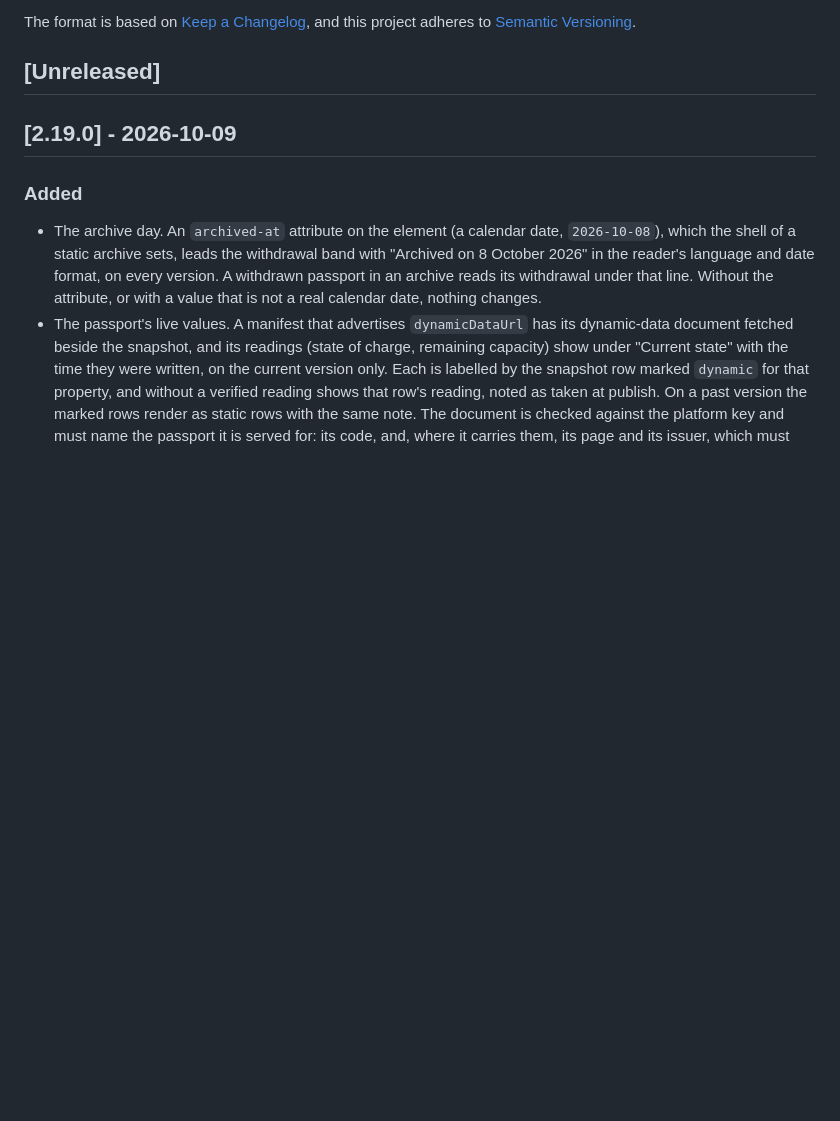
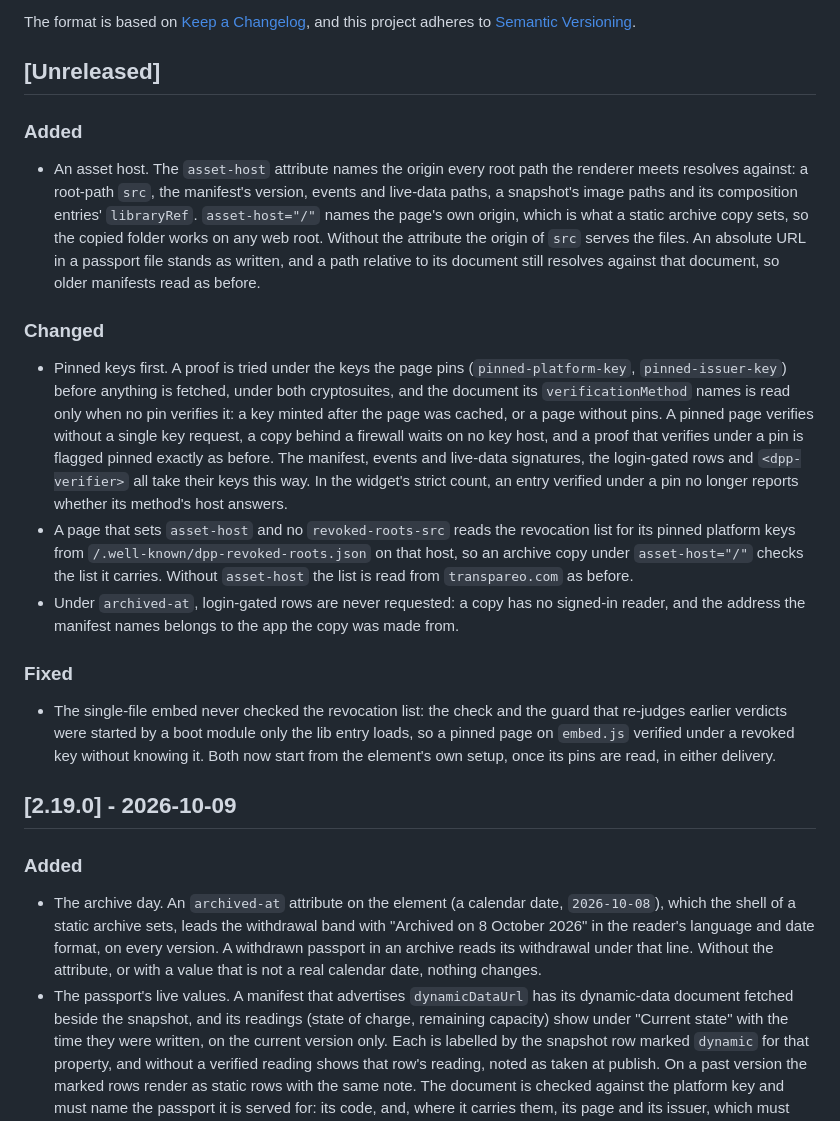
Before and after one commit to transpareo/transpareo-time-machine, a Markdown page: CHANGELOG.md, the part around the change. Rendered like a GitHub page; blank space fills up the shorter version.

```diff
--- a/CHANGELOG.md
+++ b/CHANGELOG.md
@@ -9,6 +9,58 @@ and this project adheres to
 [Semantic Versioning](https://semver.org/spec/v2.0.0.html).
 
 ## [Unreleased]
+
+### Added
+
+- An asset host. The `asset-host` attribute names the
+  origin every root path the renderer meets resolves
+  against: a root-path `src`, the manifest's version,
+  events and live-data paths, a snapshot's image paths and
+  its composition entries' `libraryRef`. `asset-host="/"`
+  names the page's own origin, which is what a static
+  archive copy sets, so the copied folder works on any web
+  root. Without the attribute the origin of `src` serves
+  the files.
+  An absolute URL in a passport file stands as written,
+  and a path relative to its document still resolves
+  against that document, so older manifests read as
+  before.
+
+### Changed
+
+- Pinned keys first. A proof is tried under the keys the
+  page pins (`pinned-platform-key`, `pinned-issuer-key`)
+  before anything is fetched, under both cryptosuites, and
+  the document its `verificationMethod` names is read only
+  when no pin verifies it: a key minted after the page was
+  cached, or a page without pins. A pinned page verifies
+  without a single key request, a copy behind a firewall
+  waits on no key host, and a proof that verifies under a
+  pin is flagged pinned exactly as before. The manifest,
+  events and live-data signatures, the login-gated rows
+  and `<dpp-verifier>` all take their keys this way. In
+  the widget's strict count, an entry verified under a pin
+  no longer reports whether its method's host answers.
+- A page that sets `asset-host` and no `revoked-roots-src`
+  reads the revocation list for its pinned platform keys
+  from `/.well-known/dpp-revoked-roots.json` on that host,
+  so an archive copy under `asset-host="/"` checks the
+  list it carries. Without `asset-host` the list is read
+  from `transpareo.com` as before.
+- Under `archived-at`, login-gated rows are never
+  requested: a copy has no signed-in reader, and the
+  address the manifest names belongs to the app the copy
+  was made from.
+
+### Fixed
+
+- The single-file embed never checked the revocation list:
+  the check and the guard that re-judges earlier verdicts
+  were started by a boot module only the lib entry loads,
+  so a pinned page on `embed.js` verified under a revoked
+  key without knowing it. Both now start from the
+  element's own setup, once its pins are read, in either
+  delivery.
 
 ## [2.19.0] - 2026-10-09
 
```
Also changed, not shown: README.md (+26 -14 lines).
